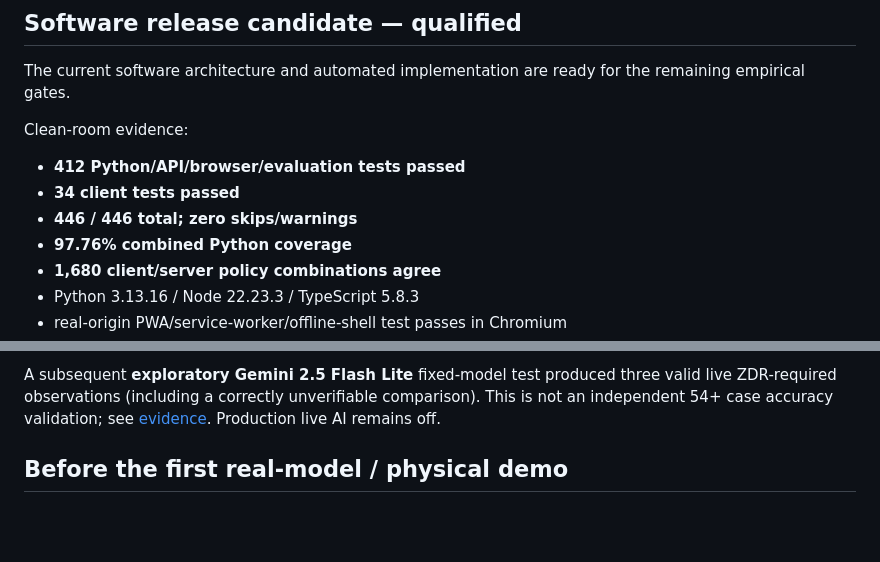
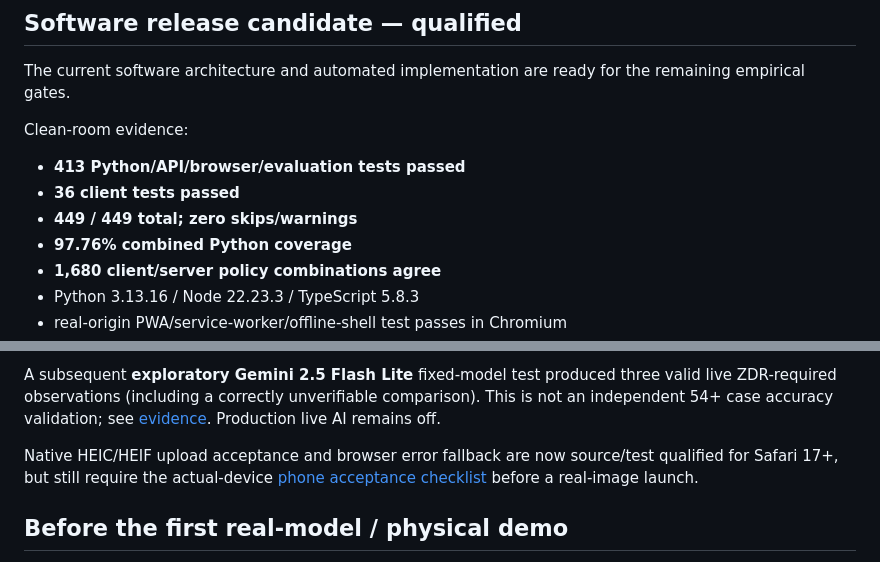
Before and after one commit to Smkzz/GrimeQuest, a Markdown page: docs/RELEASE_GATES.md, 2 parts joined by grey strips. Drawn GitHub-style; blank space fills up the shorter version.

Commit message:
docs: keep physical phone gate explicit after HEIC code

```diff
--- a/docs/RELEASE_GATES.md
+++ b/docs/RELEASE_GATES.md
@@ -6,9 +6,9 @@ The current software architecture and automated implementation are ready for the
 
 Clean-room evidence:
 
-- **412 Python/API/browser/evaluation tests passed**
-- **34 client tests passed**
-- **446 / 446 total; zero skips/warnings**
+- **413 Python/API/browser/evaluation tests passed**
+- **36 client tests passed**
+- **449 / 449 total; zero skips/warnings**
 - **97.76% combined Python coverage**
 - **1,680 client/server policy combinations agree**
 - Python 3.13.16 / Node 22.23.3 / TypeScript 5.8.3
@@ -21,6 +21,8 @@ Clean-room evidence:
 Practice and mock-provider evidence remain explicitly separated from real AI/physical-cleaning evidence. The candidate-space evaluator now derives exact surface–soil combinations from the reviewed catalog instead of using a cross-product of independently supported fields.
 
 A subsequent **exploratory Gemini 2.5 Flash Lite** fixed-model test produced three valid live ZDR-required observations (including a correctly unverifiable comparison). This is not an independent 54+ case accuracy validation; see [evidence](REAL_FIXED_ZDR_TRIAL_20261008.md). Production live AI remains off.
+
+Native HEIC/HEIF upload acceptance and browser error fallback are now source/test qualified for Safari 17+, but still require the actual-device [phone acceptance checklist](PHONE_RELEASE_CHECKLIST.md) before a real-image launch.
 
 ## Before the first real-model / physical demo
 
```
